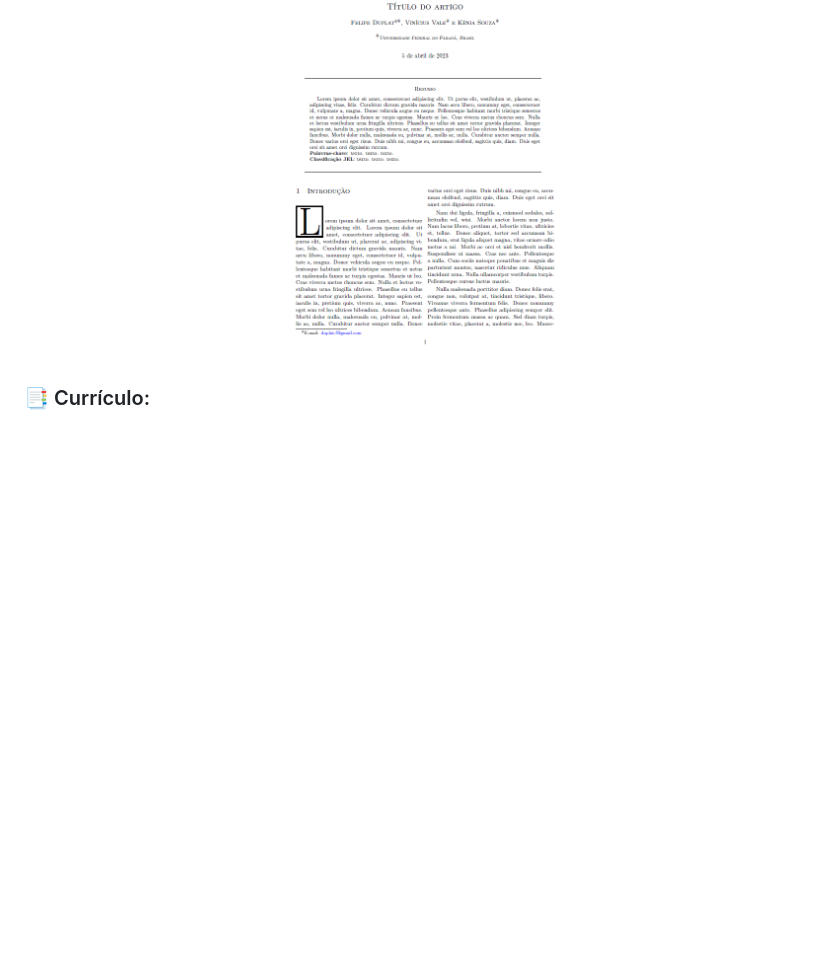
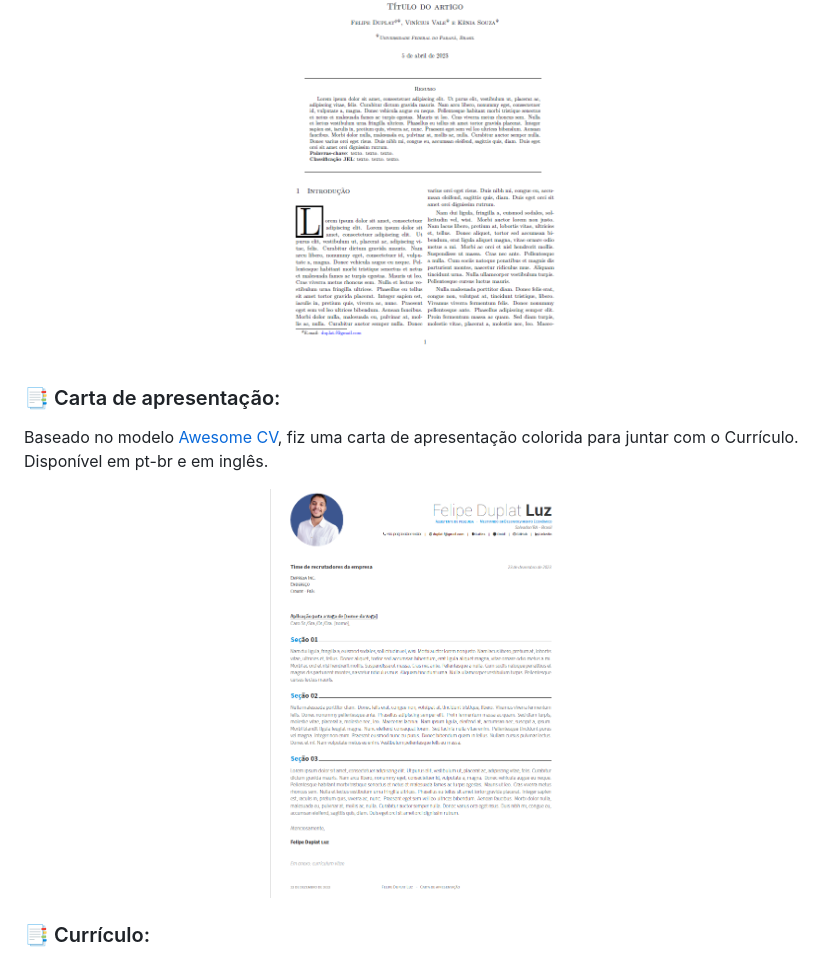
Before and after one commit to felipeduplat/TeX-repository, a Markdown page: README.md, the part around one of its changes. Drawn GitHub-style; blank space fills up the shorter version.

```diff
--- a/README.md
+++ b/README.md
@@ -29,6 +29,15 @@ Template genérico, em duas colunas, para elaborar artigos acadêmicos.
 <p align="center">
   <img width="300" height="400" src="https://github.com/felipeduplat/TeX-Repository/blob/main/img/002.png?raw=true">
 </p>
+
+### :bookmark_tabs: Carta de apresentação:
+
+Baseado no modelo [Awesome CV](https://www.overleaf.com/latex/templates/awesome-cv-cover-letter/hzvvsbxccjhz), fiz uma carta de apresentação colorida para juntar com o Currículo. Disponível em pt-br e em inglês.
+
+<p align="center">
+  <img width="300" height="450" src="https://github.com/felipeduplat/TeX-Repository/blob/main/img/010.png?raw=true">
+</p>
+
 
 ### :bookmark_tabs: Currículo:
 
```
Also changed, not shown: other parts of README.md (+1 -1 lines).
